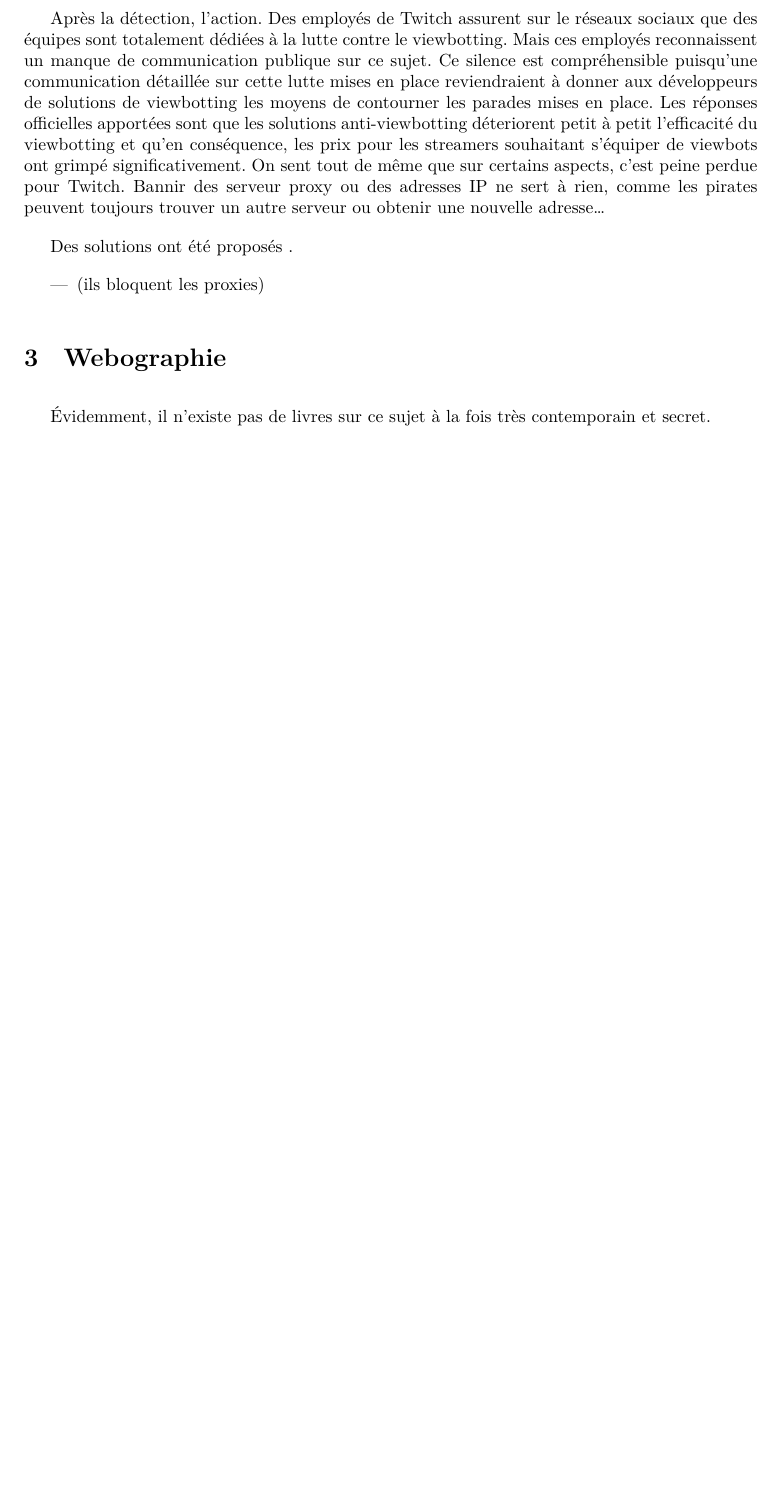
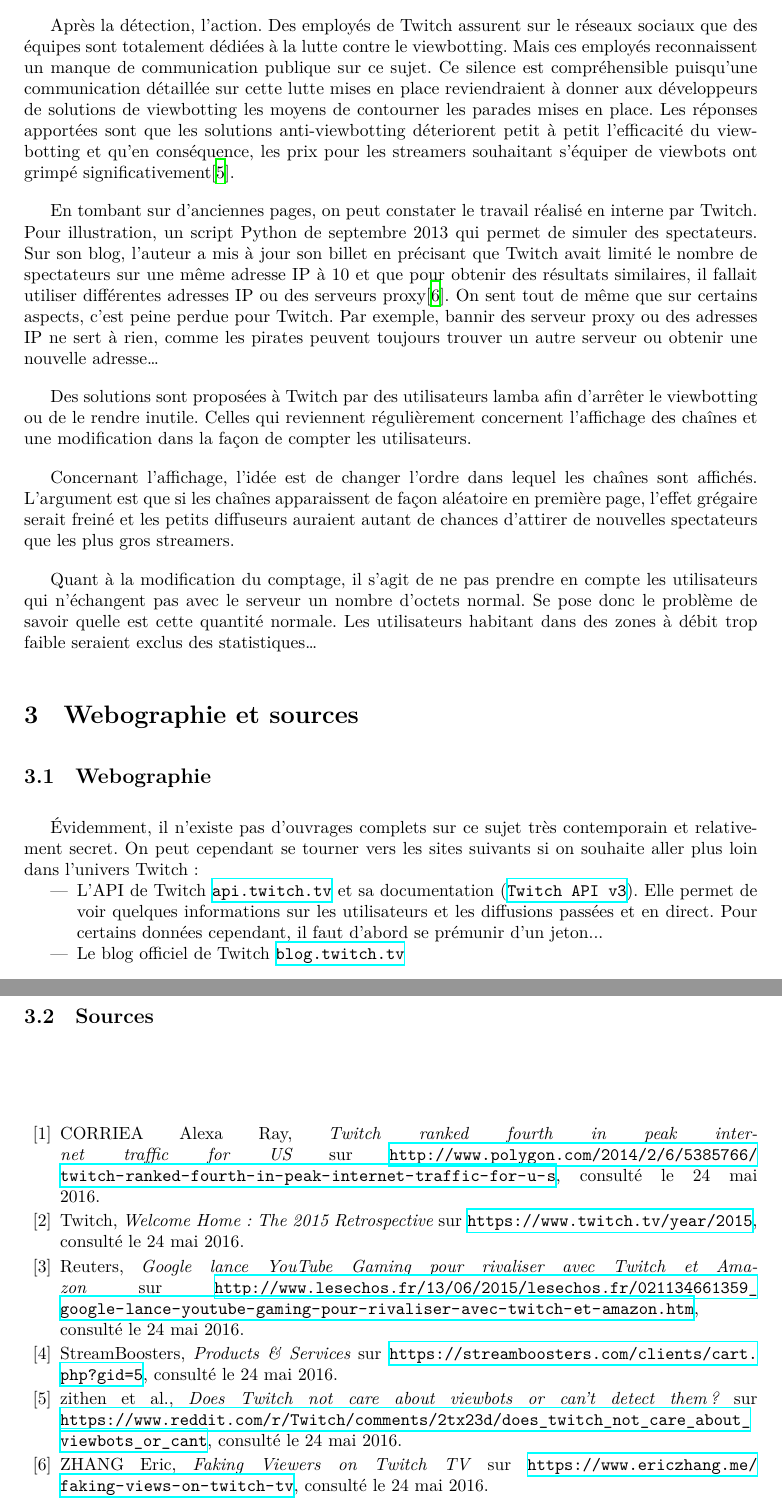
Before and after one commit to T-Brawl/HECI, a LaTeX document (twitch/twitch.tex): part of page 4 of 4 before the commit and two parts of pages 4 and 5 of 5 after it, the two joined at a grey line, cut so that both start at the same text, the shorter picture padded with empty space. Compiled offline with XeLaTeX.

Commit message:
16K chars

```diff
--- a/twitch/twitch.tex
+++ b/twitch/twitch.tex
@@ -13,9 +13,10 @@
 \usepackage[textheight=25cm]{geometry}
 \usepackage{hyperref}
 
+\renewcommand{\thefootnote}{\alph{footnote}}
 %\setlength{\textwidth}{420 pt}
 
-\title{Twitch}
+\title{La guerre des viewbots sur Twitch}
 
 \author{Alexandre MOEVI}
 
@@ -88,20 +86,33 @@ D'autres heuristiques existent pour juger ou non d'un viewbotting :
 \end{itemize}
 Le compte Twitter \href{https://twitter.com/botdetectorbot}{\texttt{@BotDetectorBot}} s'amuse d'ailleurs à inspecter Twitch. Dès qu'un stream qu'il surveille devient suspect, un tweet est posté avec un nombre approximatif de bots.
 
-Après la détection, l'action. Des employés de Twitch assurent sur le réseaux sociaux que des équipes sont totalement dédiées à la lutte contre le viewbotting. Mais ces employés reconnaissent un manque de communication publique sur ce sujet. Ce silence est compréhensible puisqu'une communication détaillée sur cette lutte mises en place reviendraient à donner aux développeurs de solutions de viewbotting les moyens de contourner les parades mises en place. Les réponses officielles apportées sont que les solutions anti-viewbotting déteriorent petit à petit l'efficacité du viewbotting et qu'en conséquence, les prix pour les streamers souhaitant s'équiper de viewbots ont grimpé significativement. On sent tout de même que sur certains aspects, c'est peine perdue pour Twitch. Bannir des serveur proxy ou des adresses IP ne sert à rien, comme les pirates peuvent toujours trouver un autre serveur ou obtenir une nouvelle adresse\ldots
+Après la détection, l'action. Des employés de Twitch assurent sur le réseaux sociaux que des équipes sont totalement dédiées à la lutte contre le viewbotting. Mais ces employés reconnaissent un manque de communication publique sur ce sujet. Ce silence est compréhensible puisqu'une communication détaillée sur cette lutte mises en place reviendraient à donner aux développeurs de solutions de viewbotting les moyens de contourner les parades mises en place. Les réponses apportées sont que les solutions anti-viewbotting déteriorent petit à petit l'efficacité du viewbotting et qu'en conséquence, les prix pour les streamers souhaitant s'équiper de viewbots ont grimpé significativement\cite{RedditJan2015}.
 
-Des solutions ont été proposés
-% changer façon de compter
-% changer affichage des top channels
-.
+En tombant sur d'anciennes pages, on peut constater le travail réalisé en interne par Twitch. Pour illustration, un script Python de septembre 2013 qui permet de simuler des spectateurs. Sur son blog, l'auteur a mis à jour son billet en précisant que Twitch avait limité le nombre de spectateurs sur une même adresse IP à 10 et que pour obtenir des résultats similaires, il fallait utiliser différentes adresses IP ou des serveurs proxy\cite{Zhang2013}. On sent tout de même que sur certains aspects, c'est peine perdue pour Twitch. Par exemple, bannir des serveur proxy ou des adresses IP ne sert à rien, comme les pirates peuvent toujours trouver un autre serveur ou obtenir une nouvelle adresse\ldots
 
+Des solutions sont proposées à Twitch par des utilisateurs lamba afin d'arrêter le viewbotting ou de le rendre inutile. Celles qui reviennent régulièrement concernent l'affichage des chaînes et une modification dans la façon de compter les utilisateurs.
 
+Concernant l'affichage, l'idée est de changer l'ordre dans lequel les chaînes sont affichés. L'argument est que si les chaînes apparaissent de façon aléatoire en première page, l'effet grégaire serait freiné et les petits diffuseurs auraient autant de chances d'attirer de nouvelles spectateurs que les plus gros streamers.
+
+Quant à la modification du comptage, il s'agit de ne pas prendre en compte les utilisateurs qui n'échangent pas avec le serveur un nombre d'octets normal. Se pose donc le problème de savoir quelle est cette quantité normale. Les utilisateurs habitant dans des zones à débit trop faible seraient exclus des statistiques\ldots
+
+\section{Webographie et sources}
+\subsection{Webographie}
+%\addcontentsline{toc}{section}{Webographie}
+\renewcommand{\refname}{}
+Évidemment, il n'existe pas d'ouvrages complets sur ce sujet très contemporain et relativement secret. On peut cependant se tourner vers les sites suivants si on souhaite aller plus loin dans l'univers Twitch :
 \begin{itemize}
-\item (ils bloquent les proxies)
+\item L'API de Twitch \href{https://api.twitch.tv/}{\texttt{api.twitch.tv}} et sa documentation (\href{https://github.com/justintv/twitch-api}{\texttt{Twitch API v3}}). Elle permet de voir quelques informations sur les utilisateurs et les diffusions passées et en direct. Pour certains données cependant, il faut d'abord se prémunir d'un jeton...
+\item Le blog officiel de Twitch \href{https://blog.twitch.tv/}{\texttt{blog.twitch.tv}}
 \end{itemize}
-
-\section{Webographie}
-
-Évidemment, il n'existe pas de livres sur ce sujet à la fois très contemporain et secret.
+\subsection{Sources}
+\begin{thebibliography}{10}
+    \bibitem{Polygon2014} CORRIEA Alexa Ray, \textit{Twitch ranked fourth in peak internet traffic for US} sur \url{http://www.polygon.com/2014/2/6/5385766/twitch-ranked-fourth-in-peak-internet-traffic-for-u-s}, consulté le 24 mai 2016.
+    \bibitem{Retro2015} Twitch, \textit{Welcome Home : The 2015 Retrospective} sur \url{https://www.twitch.tv/year/2015}, consulté le 24 mai 2016.
+    \bibitem{Echos2015} Reuters, \textit{Google lance YouTube Gaming pour rivaliser avec Twitch et Amazon} sur \url{http://www.lesechos.fr/13/06/2015/lesechos.fr/021134661359_google-lance-youtube-gaming-pour-rivaliser-avec-twitch-et-amazon.htm}, consulté le 24 mai 2016.
+    \bibitem{TropCher} StreamBoosters, \textit{Products \& Services} sur \url{https://streamboosters.com/clients/cart.php?gid=5}, consulté le 24 mai 2016.
+    \bibitem{RedditJan2015} zithen et al., \textit{Does Twitch not care about viewbots or can't detect them ?} sur \url{https://www.reddit.com/r/Twitch/comments/2tx23d/does_twitch_not_care_about_viewbots_or_cant}, consulté le 24 mai 2016.
+    \bibitem{Zhang2013} ZHANG Eric, \textit{Faking Viewers on Twitch TV} sur \url{https://www.ericzhang.me/faking-views-on-twitch-tv}, consulté le 24 mai 2016.
+\end{thebibliography}
 
 \end{document}
```
Also changed, not shown: twitch/twitch.tex (29 more changed lines).
